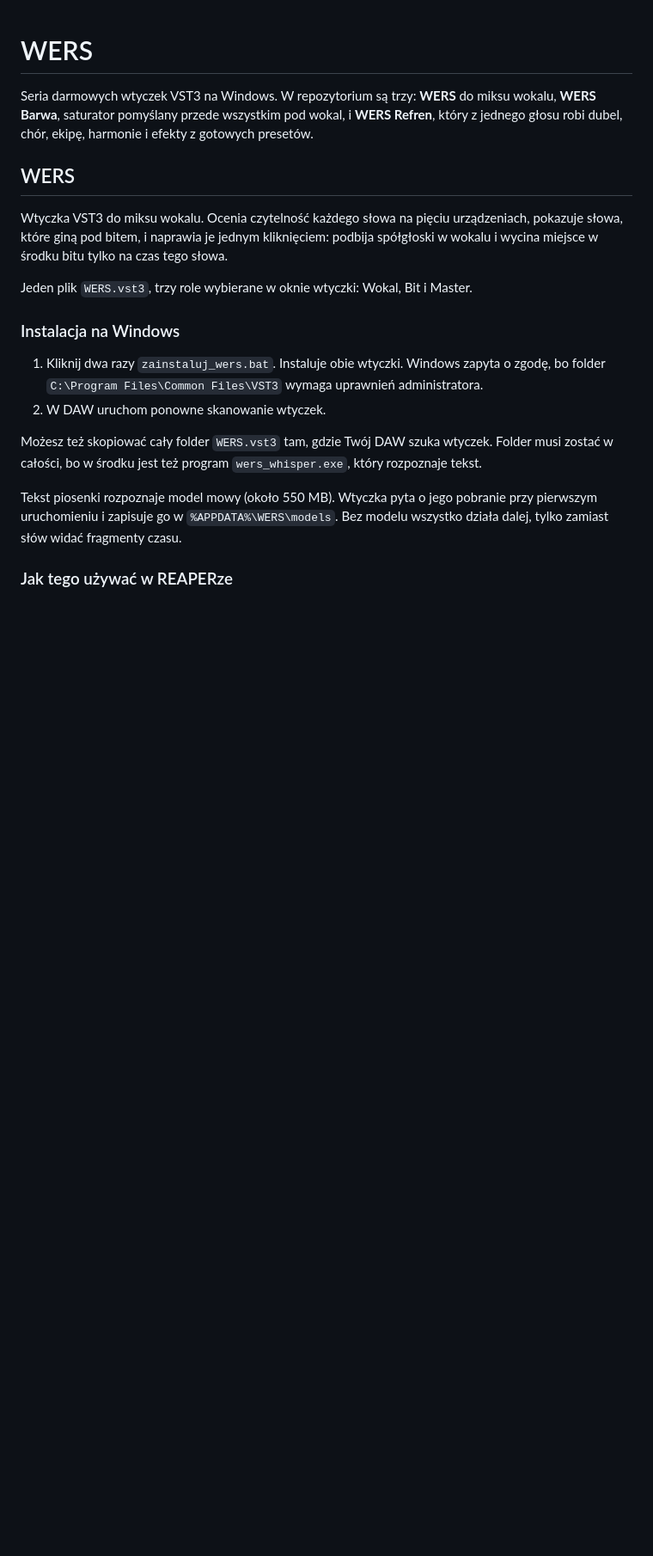
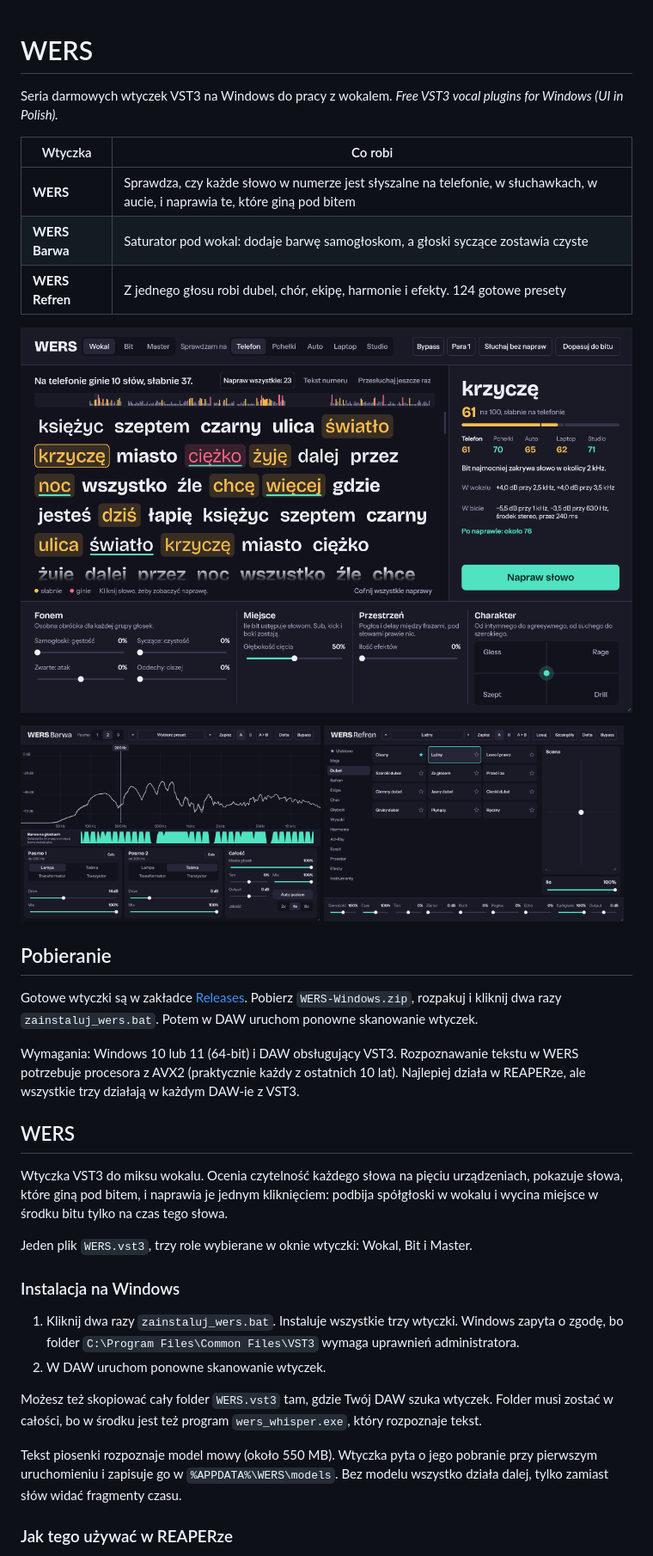
Before and after one commit to xzcghj/wers, a Markdown page: README.md, the part around one of its changes. Shown at 86% size. Drawn GitHub-style; pictures changed too: docs/img/barwa.png (added), docs/img/refren.png (added), docs/img/wers.png (added); blank space fills up the shorter version.

Commit message:
Prepare the repository for publishing
README with screenshots and a download section, AGPL-3.0 license
(required by JUCE), a fuller .gitignore, no internal planning notes,
and build paths trimmed from the binaries.

Co-Authored-By: Claude Opus 5.5 <noreply@anthropic.com>
Claude-Session: https://claude.ai/code/session_01MGpXXJD8hKu9vSTP9e5RNr

```diff
--- a/README.md
+++ b/README.md
@@ -1,6 +1,25 @@
 # WERS
 
-Seria darmowych wtyczek VST3 na Windows. W repozytorium są trzy: **WERS** do miksu wokalu, **WERS Barwa**, saturator pomyślany przede wszystkim pod wokal, i **WERS Refren**, który z jednego głosu robi dubel, chór, ekipę, harmonie i efekty z gotowych presetów.
+Seria darmowych wtyczek VST3 na Windows do pracy z wokalem. *Free VST3 vocal plugins for Windows (UI in Polish).*
+
+| Wtyczka | Co robi |
+| --- | --- |
+| **WERS** | Sprawdza, czy każde słowo w numerze jest słyszalne na telefonie, w słuchawkach, w aucie, i naprawia te, które giną pod bitem |
+| **WERS Barwa** | Saturator pod wokal: dodaje barwę samogłoskom, a głoski syczące zostawia czyste |
+| **WERS Refren** | Z jednego głosu robi dubel, chór, ekipę, harmonie i efekty. 124 gotowe presety |
+
+![WERS](docs/img/wers.png)
+
+<p>
+  <img src="docs/img/barwa.png" width="49%" alt="WERS Barwa">
+  <img src="docs/img/refren.png" width="49%" alt="WERS Refren">
+</p>
+
+## Pobieranie
+
+Gotowe wtyczki są w zakładce [Releases](../../releases). Pobierz `WERS-Windows.zip`, rozpakuj i kliknij dwa razy `zainstaluj_wers.bat`. Potem w DAW uruchom ponowne skanowanie wtyczek.
+
+Wymagania: Windows 10 lub 11 (64-bit) i DAW obsługujący VST3. Rozpoznawanie tekstu w WERS potrzebuje procesora z AVX2 (praktycznie każdy z ostatnich 10 lat). Najlepiej działa w REAPERze, ale wszystkie trzy działają w każdym DAW-ie z VST3.
 
 ## WERS
 
@@ -10,7 +29,7 @@ Jeden plik `WERS.vst3`, trzy role wybierane w oknie wtyczki: Wokal, Bit i Master
 
 ### Instalacja na Windows
 
-1. Kliknij dwa razy `zainstaluj_wers.bat`. Instaluje obie wtyczki. Windows zapyta o zgodę, bo folder `C:\Program Files\Common Files\VST3` wymaga uprawnień administratora.
+1. Kliknij dwa razy `zainstaluj_wers.bat`. Instaluje wszystkie trzy wtyczki. Windows zapyta o zgodę, bo folder `C:\Program Files\Common Files\VST3` wymaga uprawnień administratora.
 2. W DAW uruchom ponowne skanowanie wtyczek.
 
 Możesz też skopiować cały folder `WERS.vst3` tam, gdzie Twój DAW szuka wtyczek. Folder musi zostać w całości, bo w środku jest też program `wers_whisper.exe`, który rozpoznaje tekst.
```
Also changed, not shown: other parts of README.md (+4 -2 lines), 10 other files.
